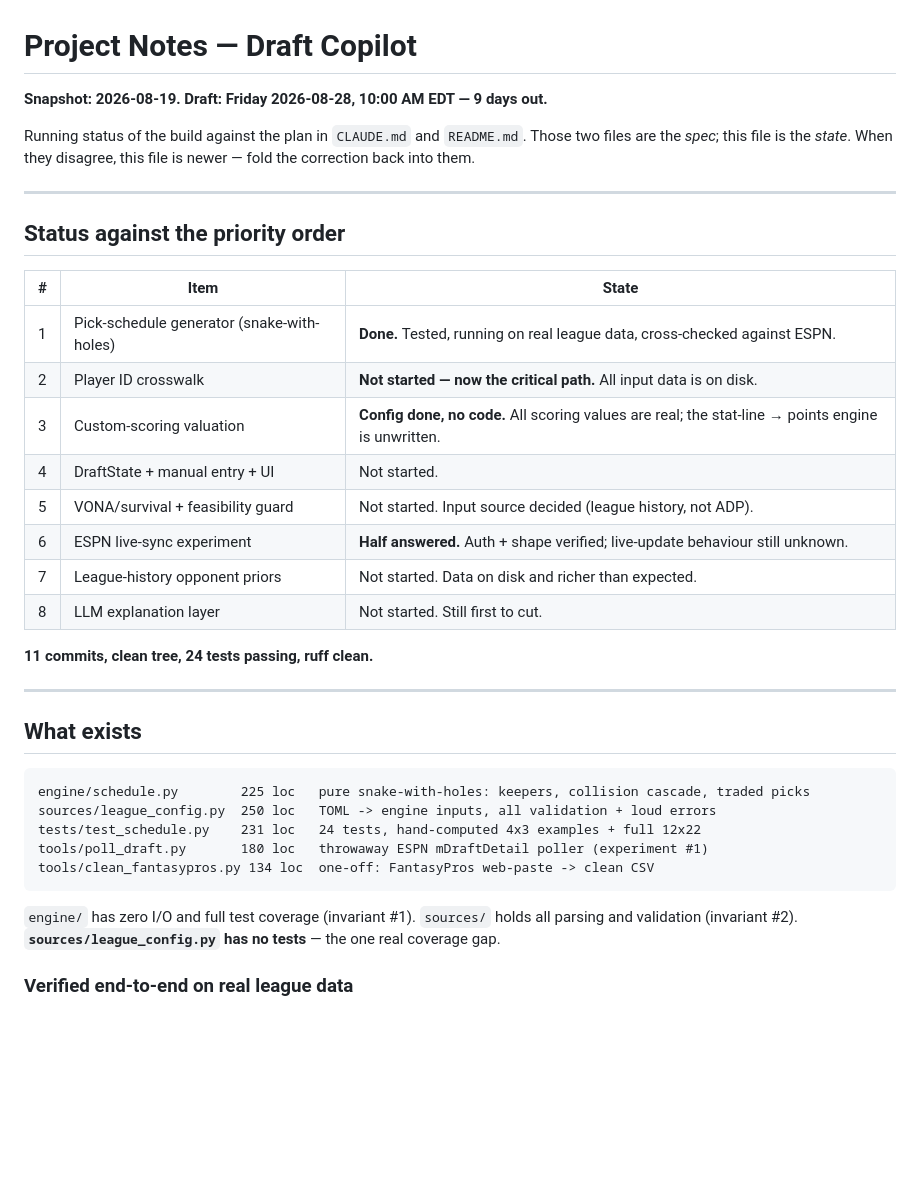
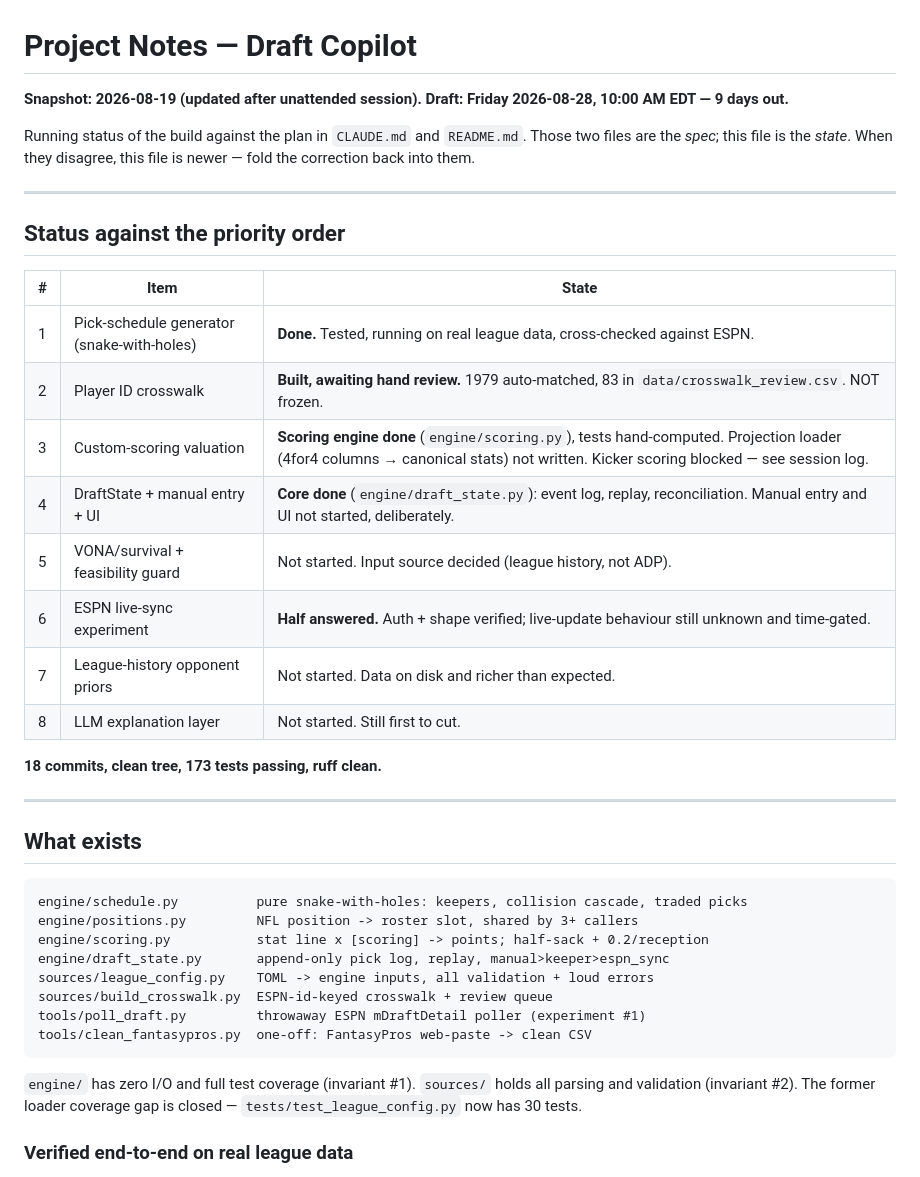
Before and after one commit to jim-koch-atlanta/snake_case, a Markdown page: PROJECT_NOTES.md, the part around one of its changes. Rendered like a GitHub page; blank space fills up the shorter version.

````diff
--- a/PROJECT_NOTES.md
+++ b/PROJECT_NOTES.md
@@ -1,6 +1,7 @@
 # Project Notes — Draft Copilot
 
-**Snapshot: 2026-08-19. Draft: Friday 2026-08-28, 10:00 AM EDT — 9 days out.**
+**Snapshot: 2026-08-19 (updated after unattended session). Draft: Friday
+2026-08-28, 10:00 AM EDT — 9 days out.**
 
 Running status of the build against the plan in `CLAUDE.md` and `README.md`.
 Those two files are the *spec*; this file is the *state*. When they disagree,
@@ -13,31 +14,34 @@ this file is newer — fold the correction back into them.
 | # | Item | State |
 |---|---|---|
 | 1 | Pick-schedule generator (snake-with-holes) | **Done.** Tested, running on real league data, cross-checked against ESPN. |
-| 2 | Player ID crosswalk | **Not started — now the critical path.** All input data is on disk. |
-| 3 | Custom-scoring valuation | **Config done, no code.** All scoring values are real; the stat-line → points engine is unwritten. |
-| 4 | DraftState + manual entry + UI | Not started. |
+| 2 | Player ID crosswalk | **Built, awaiting hand review.** 1979 auto-matched, 83 in `data/crosswalk_review.csv`. NOT frozen. |
+| 3 | Custom-scoring valuation | **Scoring engine done** (`engine/scoring.py`), tests hand-computed. Projection loader (4for4 columns → canonical stats) not written. Kicker scoring blocked — see session log. |
+| 4 | DraftState + manual entry + UI | **Core done** (`engine/draft_state.py`): event log, replay, reconciliation. Manual entry and UI not started, deliberately. |
 | 5 | VONA/survival + feasibility guard | Not started. Input source decided (league history, not ADP). |
-| 6 | ESPN live-sync experiment | **Half answered.** Auth + shape verified; live-update behaviour still unknown. |
+| 6 | ESPN live-sync experiment | **Half answered.** Auth + shape verified; live-update behaviour still unknown and time-gated. |
 | 7 | League-history opponent priors | Not started. Data on disk and richer than expected. |
 | 8 | LLM explanation layer | Not started. Still first to cut. |
 
-**11 commits, clean tree, 24 tests passing, ruff clean.**
+**18 commits, clean tree, 173 tests passing, ruff clean.**
 
 ---
 
 ## What exists
 
 ```
-engine/schedule.py        225 loc   pure snake-with-holes: keepers, collision cascade, traded picks
-sources/league_config.py  250 loc   TOML -> engine inputs, all validation + loud errors
-tests/test_schedule.py    231 loc   24 tests, hand-computed 4x3 examples + full 12x22
-tools/poll_draft.py       180 loc   throwaway ESPN mDraftDetail poller (experiment #1)
-tools/clean_fantasypros.py 134 loc  one-off: FantasyPros web-paste -> clean CSV
+engine/schedule.py          pure snake-with-holes: keepers, collision cascade, traded picks
+engine/positions.py         NFL position -> roster slot, shared by 3+ callers
+engine/scoring.py           stat line x [scoring] -> points; half-sack + 0.2/reception
+engine/draft_state.py       append-only pick log, replay, manual>keeper>espn_sync
+sources/league_config.py    TOML -> engine inputs, all validation + loud errors
+sources/build_crosswalk.py  ESPN-id-keyed crosswalk + review queue
+tools/poll_draft.py         throwaway ESPN mDraftDetail poller (experiment #1)
+tools/clean_fantasypros.py  one-off: FantasyPros web-paste -> clean CSV
 ```
 
 `engine/` has zero I/O and full test coverage (invariant #1). `sources/` holds
-all parsing and validation (invariant #2). **`sources/league_config.py` has no
-tests** — the one real coverage gap.
+all parsing and validation (invariant #2). The former loader coverage gap is
+closed — `tests/test_league_config.py` now has 30 tests.
 
 ### Verified end-to-end on real league data
 
````
Also changed, not shown: other parts of PROJECT_NOTES.md (+47 -23 lines), docs/session-log.md (added, +200 -0 lines).
